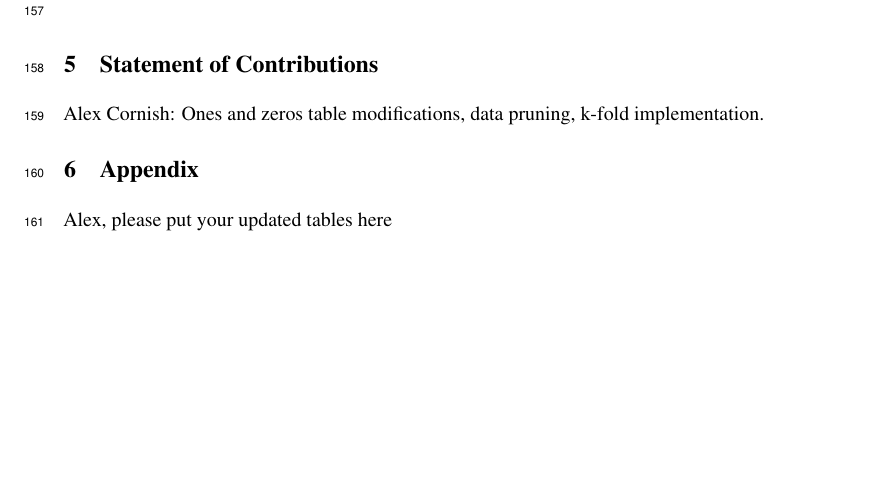
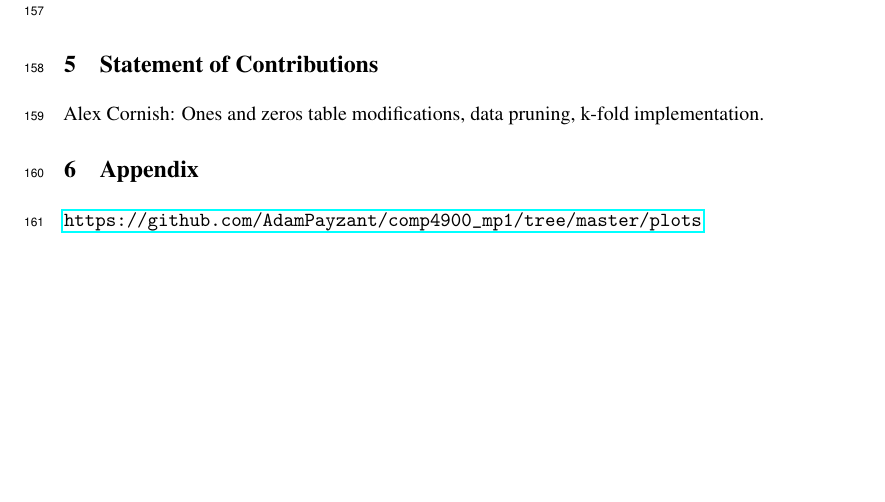
Before and after one commit to AdamPayzant/comp4900_mp1, a LaTeX paper (Report/A1.tex): part of page 4 of 4, cut so that both start at the same text. Compiled offline with pdfLaTeX.

Commit message:
Update A1.tex

```diff
--- a/Report/A1.tex
+++ b/Report/A1.tex
@@ -134,6 +134,7 @@ Alex Cornish: Ones and zeros table modifications, data pruning, k-fold implement
 
 \section{Appendix}
 
-Alex, please put your updated tables here
+\url{https://github.com/AdamPayzant/comp4900_mp1/tree/master/plots}
+
 
 \end{document}
```
